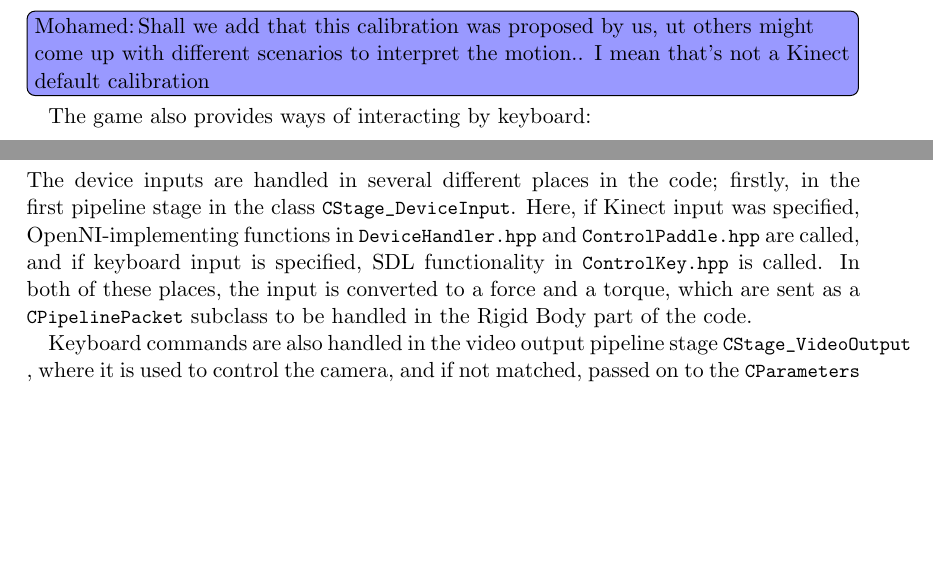
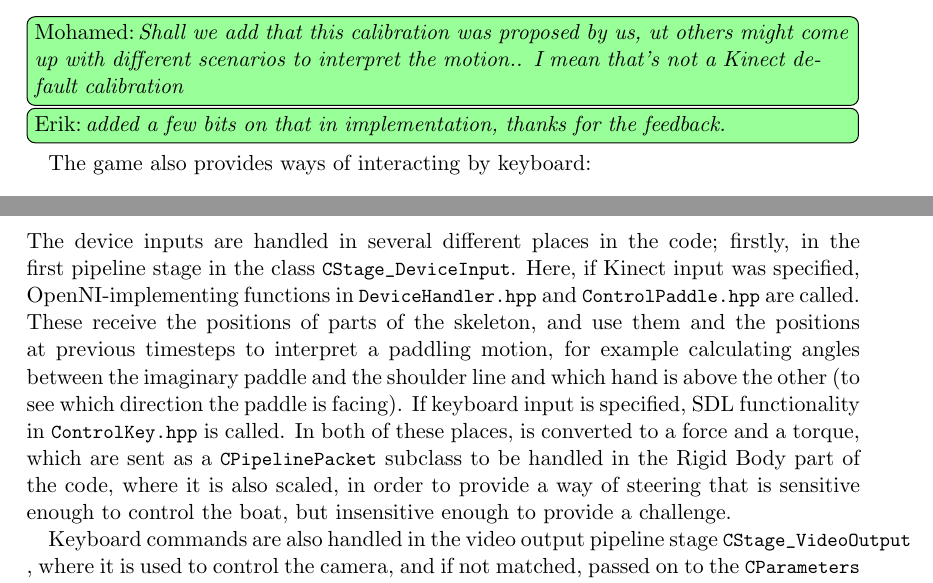
Before and after one commit to FMenhorn/FAReport, a LaTeX document (project.tex, which reads Sections/InputDevices/InputDevices.tex): two parts of pages 15 and 16 of 35, joined at a grey line, cut so that both start at the same text, the shorter picture padded with empty space. Compiled offline with pdfLaTeX.

Commit message:
wrote a bit more re: feedback. Thanks for the input Mohamed!

```diff
--- a/Sections/InputDevices/InputDevices.tex
+++ b/Sections/InputDevices/InputDevices.tex
@@ -18,7 +18,8 @@ The usage of the Kinect in the game is (at least in theory) very simple.
 \item Just like in reality, the further out one strokes\footnote{Here interpreted by the angle of the imaginary paddle between the player's hands to the line that goes through the person's shoulders. That means, if you stand upright, and paddle with your hands almost parallel to the ground, you will turn a lot; if you hold one straight above the other, you will turn much less.}, the more the boat will turn.
 \item Also, the faster you move your paddle, the more force you will provide to the boat, and you will go faster!
 \end{itemize}
-\todointern[inline]{Mohamed}{Shall we add that this calibration was proposed by us, ut others might come up with different scenarios to interpret the motion.. I mean that's not a Kinect default calibration}
+\tododone[inline]{Mohamed}{Shall we add that this calibration was proposed by us, ut others might come up with different scenarios to interpret the motion.. I mean that's not a Kinect default calibration}
+\tododone[inline]{Erik}{added a few bits on that in implementation, thanks for the feedback.}
 
 The game also provides ways of interacting by keyboard:
 \begin{itemize}
@@ -32,7 +33,7 @@ The game also provides ways of interacting by keyboard:
 In order to install the libraries that provide Kinect\footnote{Namely OpenNI \cite{OpenNI}, a 3D sensor framework for bridging different devices to a uniform API, the NITE algorithms, which are middleware that provide body recognition in the same framework, and SensorKinect \cite{SensorKinect}, an open source driver for the Kinect that plugs into OpenNI.} and Wii integration\footnote{WiiC \cite{WiiC}, an open source, lightweight library that can handle different Wii controllers via bluetooth, which thus also depends on bluetooth hardware and drivers, and BlueZ in particular.}, take a look at the folders \texttt{fa/sources-for-kinect} and \texttt{fa/sources-for-wii}. Please read the corresponding README files inside and do what it says. The keyboard input is handled by the \emph{Simple DeviceMedia Library} (SDL), which also handles graphical output, which requires the installation of \texttt{libsdl} included in the skeleton described above. The native Xbox Kinect also requires an adapter to allow it to be connected to a computer's USB port.
 
 \subsection{Implementation}
-The device inputs are handled in several different places in the code; firstly, in the first pipeline stage in the class \texttt{CStage_DeviceInput}. Here, if Kinect input was specified, OpenNI-implementing functions in \texttt{DeviceHandler.hpp} and \texttt{ControlPaddle.hpp} are called, and if keyboard input is specified, SDL functionality in \texttt{ControlKey.hpp} is called. In both of these places, the input is converted to a force and a torque, which are sent as a \texttt{CPipelinePacket} subclass to be handled in the Rigid Body part of the code.
+The device inputs are handled in several different places in the code; firstly, in the first pipeline stage in the class \texttt{CStage_DeviceInput}. Here, if Kinect input was specified, OpenNI-implementing functions in \texttt{DeviceHandler.hpp} and \texttt{ControlPaddle.hpp} are called. These receive the positions of parts of the skeleton, and use them and the positions at previous timesteps to interpret a paddling motion, for example calculating angles between the imaginary paddle and the shoulder line and which hand is above the other (to see which direction the paddle is facing). If keyboard input is specified, SDL functionality in \texttt{ControlKey.hpp} is called. In both of these places, is converted to a force and a torque, which are sent as a \texttt{CPipelinePacket} subclass to be handled in the Rigid Body part of the code, where it is also scaled, in order to provide a way of steering that is sensitive enough to control the boat, but insensitive enough to provide a challenge.
 
 Keyboard commands are also handled in the video output pipeline stage \texttt{CStage_VideoOutput}, where it is used to control the camera, and if not matched, passed on to the \texttt{CParameters} class for checking against quitting parameters or similar.
 
```
